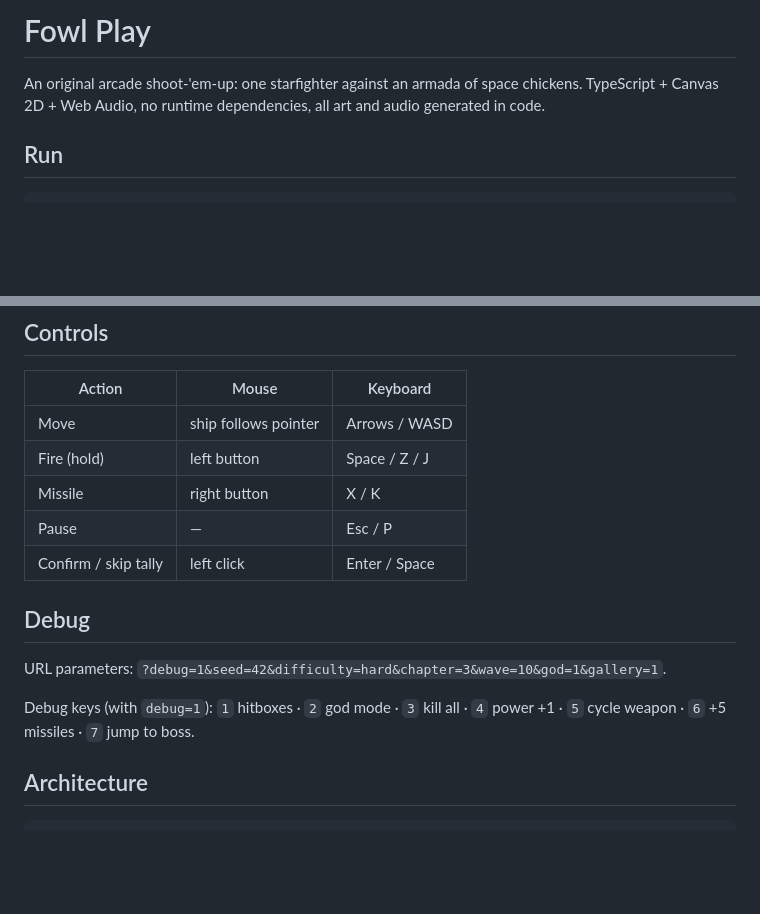
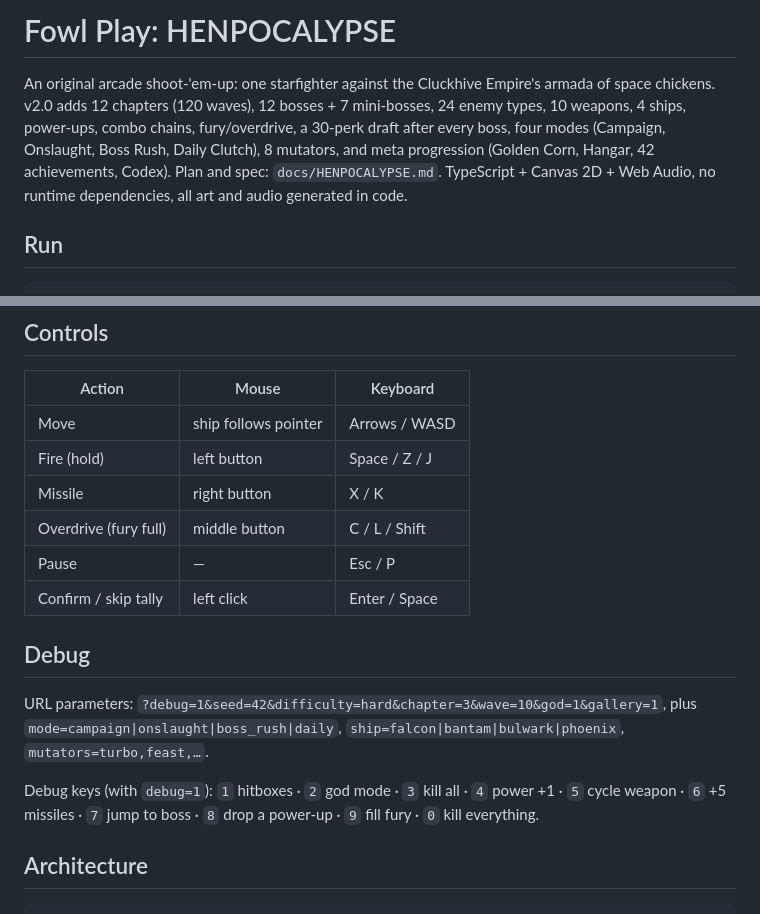
Before and after one commit to MarwanMoh11/fowl-play, a Markdown page: README.md, 2 parts joined by grey strips. GitHub-like rendering; blank space fills up the shorter version.

Commit message:
[LEAD] README: HENPOCALYPSE modes, overdrive control, new debug keys
Co-Authored-By: Claude Opus 5.5 <noreply@anthropic.com>

```diff
--- a/README.md
+++ b/README.md
@@ -1,6 +1,6 @@
-# Fowl Play
+# Fowl Play: HENPOCALYPSE
 
-An original arcade shoot-'em-up: one starfighter against an armada of space chickens. TypeScript + Canvas 2D + Web Audio, no runtime dependencies, all art and audio generated in code.
+An original arcade shoot-'em-up: one starfighter against the Cluckhive Empire's armada of space chickens. v2.0 adds 12 chapters (120 waves), 12 bosses + 7 mini-bosses, 24 enemy types, 10 weapons, 4 ships, power-ups, combo chains, fury/overdrive, a 30-perk draft after every boss, four modes (Campaign, Onslaught, Boss Rush, Daily Clutch), 8 mutators, and meta progression (Golden Corn, Hangar, 42 achievements, Codex). Plan and spec: `docs/HENPOCALYPSE.md`. TypeScript + Canvas 2D + Web Audio, no runtime dependencies, all art and audio generated in code.
 
 ## Run
 
@@ -18,14 +18,15 @@ npm run build    # static build in dist/
 | Move | ship follows pointer | Arrows / WASD |
 | Fire (hold) | left button | Space / Z / J |
 | Missile | right button | X / K |
+| Overdrive (fury full) | middle button | C / L / Shift |
 | Pause | — | Esc / P |
 | Confirm / skip tally | left click | Enter / Space |
 
 ## Debug
 
-URL parameters: `?debug=1&seed=42&difficulty=hard&chapter=3&wave=10&god=1&gallery=1`.
+URL parameters: `?debug=1&seed=42&difficulty=hard&chapter=3&wave=10&god=1&gallery=1`, plus `mode=campaign|onslaught|boss_rush|daily`, `ship=falcon|bantam|bulwark|phoenix`, `mutators=turbo,feast,…`.
 
-Debug keys (with `debug=1`): `1` hitboxes · `2` god mode · `3` kill all · `4` power +1 · `5` cycle weapon · `6` +5 missiles · `7` jump to boss.
+Debug keys (with `debug=1`): `1` hitboxes · `2` god mode · `3` kill all · `4` power +1 · `5` cycle weapon · `6` +5 missiles · `7` jump to boss · `8` drop a power-up · `9` fill fury · `0` kill everything.
 
 ## Architecture
 
```
